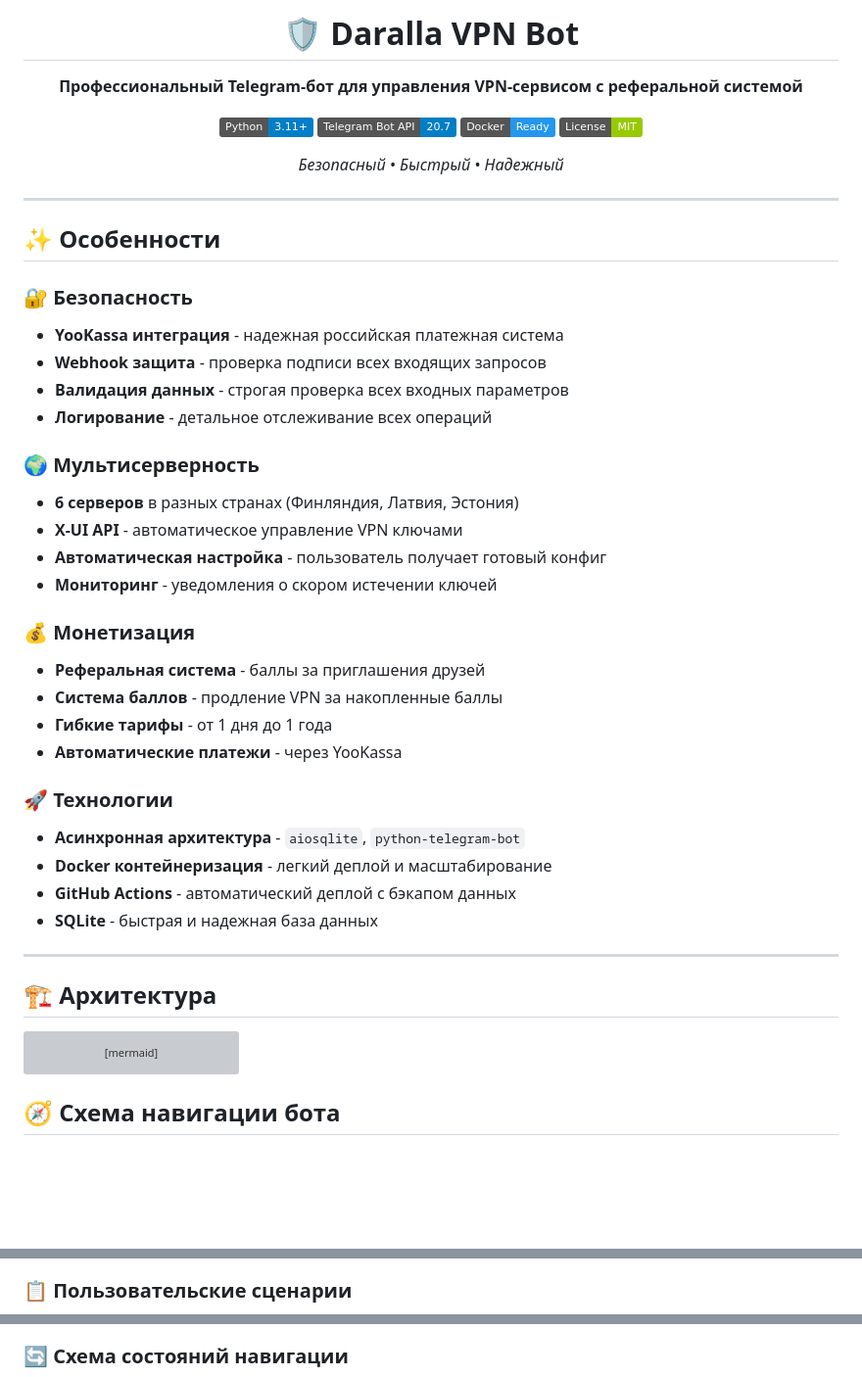
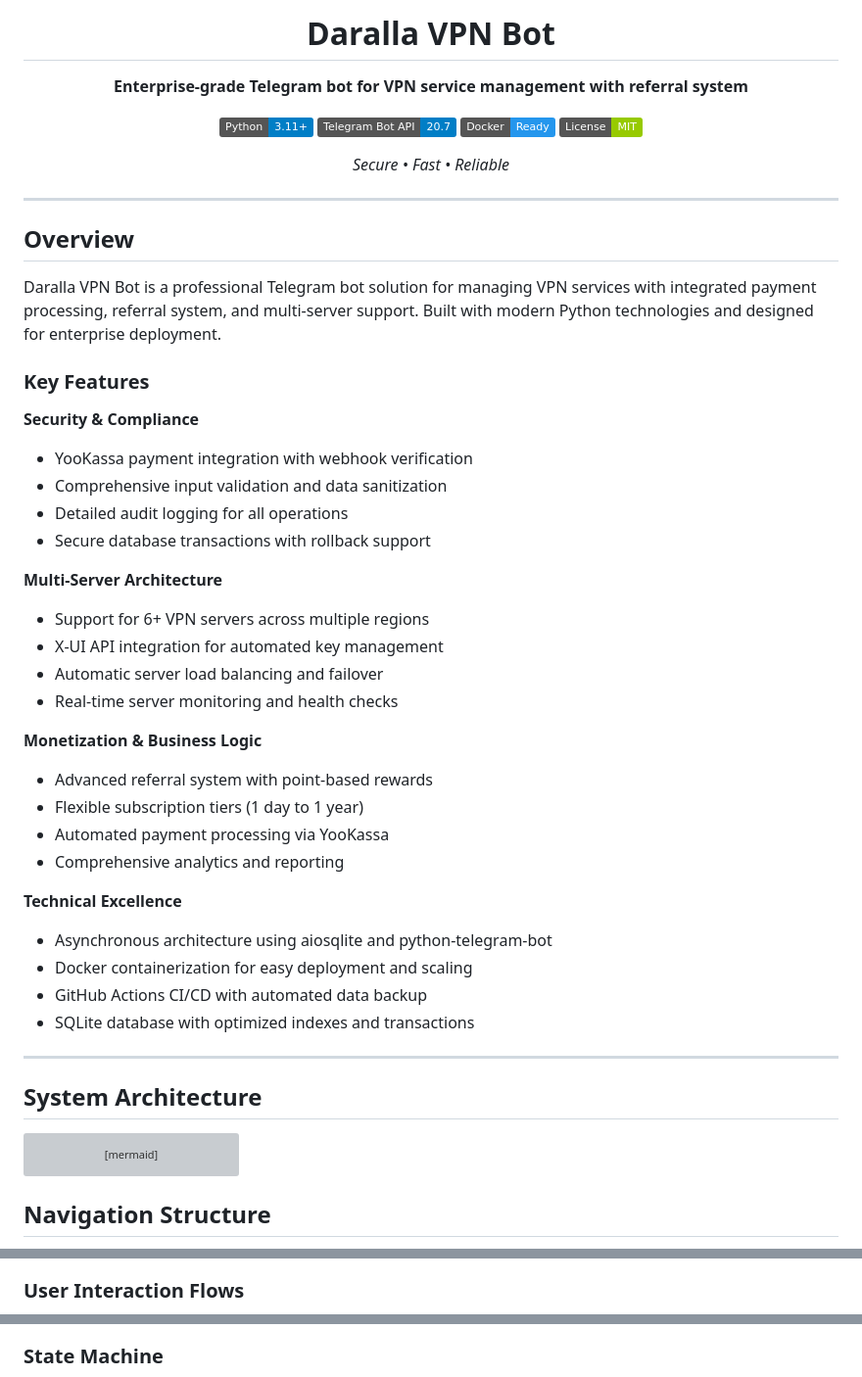
Before and after one commit to thesemeiev/Daralla, a Markdown page: README.md, 3 parts joined by grey strips. Shown: that part at 98% size. GitHub-like rendering; badges without logos; blank space fills up the shorter version; grey boxes are pictures that could not be loaded.

````diff
--- a/README.md
+++ b/README.md
@@ -1,49 +1,53 @@
 <div align="center">
 
-# 🛡️ Daralla VPN Bot
+# Daralla VPN Bot
 
-**Профессиональный Telegram-бот для управления VPN-сервисом с реферальной системой**
+**Enterprise-grade Telegram bot for VPN service management with referral system**
 
 [![Python](https://img.shields.io/badge/Python-3.11+-blue.svg)](https://python.org)
 [![Telegram Bot API](https://img.shields.io/badge/Telegram%20Bot%20API-20.7-blue.svg)](https://core.telegram.org/bots/api)
 [![Docker](https://img.shields.io/badge/Docker-Ready-2496ED.svg)](https://docker.com)
 [![License](https://img.shields.io/badge/License-MIT-green.svg)](LICENSE)
 
-*Безопасный • Быстрый • Надежный*
+*Secure • Fast • Reliable*
 
 </div>
 
 ---
 
-## ✨ Особенности
+## Overview
 
-### 🔐 **Безопасность**
-- **YooKassa интеграция** - надежная российская платежная система
-- **Webhook защита** - проверка подписи всех входящих запросов
-- **Валидация данных** - строгая проверка всех входных параметров
-- **Логирование** - детальное отслеживание всех операций
+Daralla VPN Bot is a professional Telegram bot solution for managing VPN services with integrated payment processing, referral system, and multi-server support. Built with modern Python technologies and designed for enterprise deployment.
 
-### 🌍 **Мультисерверность**
-- **6 серверов** в разных странах (Финляндия, Латвия, Эстония)
-- **X-UI API** - автоматическое управление VPN ключами
-- **Автоматическая настройка** - пользователь получает готовый конфиг
-- **Мониторинг** - уведомления о скором истечении ключей
+### Key Features
 
-### 💰 **Монетизация**
-- **Реферальная система** - баллы за приглашения друзей
-- **Система баллов** - продление VPN за накопленные баллы
-- **Гибкие тарифы** - от 1 дня до 1 года
-- **Автоматические платежи** - через YooKassa
+**Security & Compliance**
+- YooKassa payment integration with webhook verification
+- Comprehensive input validation and data sanitization
+- Detailed audit logging for all operations
+- Secure database transactions with rollback support
 
-### 🚀 **Технологии**
-- **Асинхронная архитектура** - `aiosqlite`, `python-telegram-bot`
-- **Docker контейнеризация** - легкий деплой и масштабирование
-- **GitHub Actions** - автоматический деплой с бэкапом данных
-- **SQLite** - быстрая и надежная база данных
+**Multi-Server Architecture**
+- Support for 6+ VPN servers across multiple regions
+- X-UI API integration for automated key management
+- Automatic server load balancing and failover
+- Real-time server monitoring and health checks
+
+**Monetization & Business Logic**
+- Advanced referral system with point-based rewards
+- Flexible subscription tiers (1 day to 1 year)
+- Automated payment processing via YooKassa
+- Comprehensive analytics and reporting
+
+**Technical Excellence**
+- Asynchronous architecture using aiosqlite and python-telegram-bot
+- Docker containerization for easy deployment and scaling
+- GitHub Actions CI/CD with automated data backup
+- SQLite database with optimized indexes and transactions
 
 ---
 
-## 🏗️ Архитектура
+## System Architecture
 
 ```mermaid
 graph TB
@@ -65,7 +69,7 @@ graph TB
     F --> N[Status Updates]
 ```
 
-## 🧭 Схема навигации бота
+## Navigation Structure
 
 ```mermaid
 graph TD
@@ -118,7 +122,7 @@ graph TD
     style G fill:#fce4ec
 ```
 
-### 📋 Пользовательские сценарии
+### User Interaction Flows
 
 ```mermaid
 sequenceDiagram
@@ -173,6 +177,6 @@ sequenceDiagram
 ```
 
-### 🔄 Схема состояний навигации
+### State Machine
 
 ```mermaid
 stateDiagram-v2
````
Also changed, not shown: other parts of README.md (+218 -217 lines).
